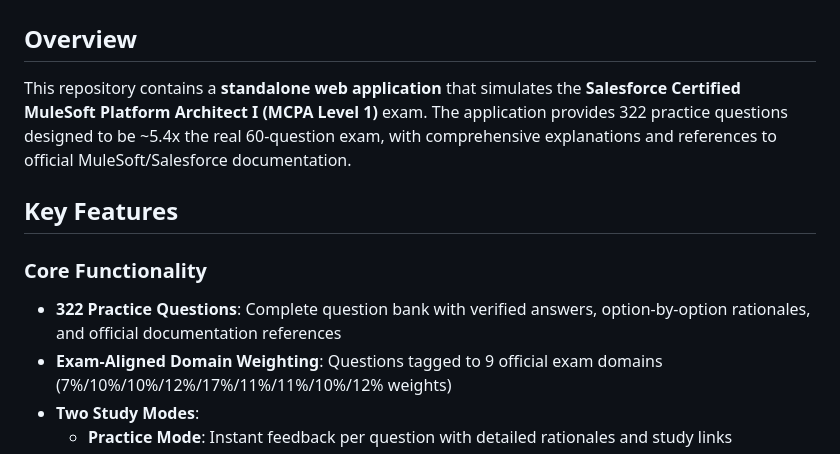
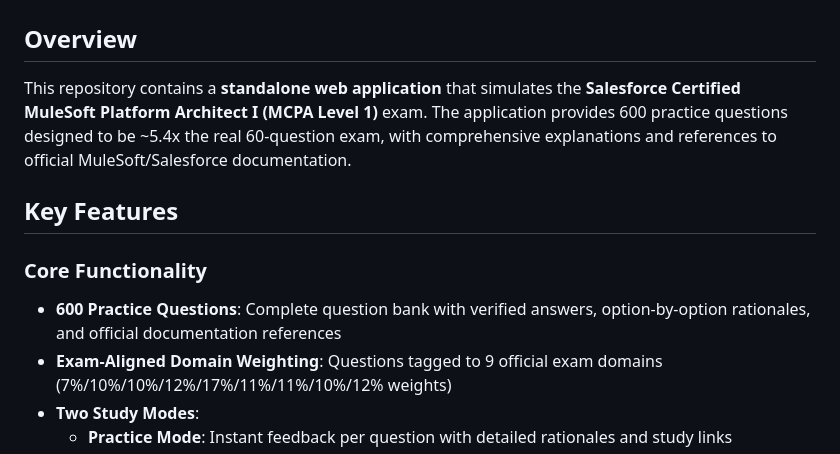
Before and after one commit to davidsantana1103/mcpa-simulator, a Markdown page: AGENTS.md, the part around the change. GitHub-like rendering.

```diff
--- a/AGENTS.md
+++ b/AGENTS.md
@@ -1,12 +1,12 @@
 # MCPA Exam Simulator Repository Documentation
 
 ## Overview
-This repository contains a **standalone web application** that simulates the **Salesforce Certified MuleSoft Platform Architect I (MCPA Level 1)** exam. The application provides 322 practice questions designed to be ~5.4x the real 60-question exam, with comprehensive explanations and references to official MuleSoft/Salesforce documentation.
+This repository contains a **standalone web application** that simulates the **Salesforce Certified MuleSoft Platform Architect I (MCPA Level 1)** exam. The application provides 600 practice questions designed to be ~5.4x the real 60-question exam, with comprehensive explanations and references to official MuleSoft/Salesforce documentation.
 
 ## Key Features
 
 ### Core Functionality
-- **322 Practice Questions**: Complete question bank with verified answers, option-by-option rationales, and official documentation references
+- **600 Practice Questions**: Complete question bank with verified answers, option-by-option rationales, and official documentation references
 - **Exam-Aligned Domain Weighting**: Questions tagged to 9 official exam domains (7%/10%/10%/12%/17%/11%/11%/10%/12% weights)
 - **Two Study Modes**:
   - **Practice Mode**: Instant feedback per question with detailed rationales and study links
```
Also changed, not shown: README.md (+1 -1 lines).
